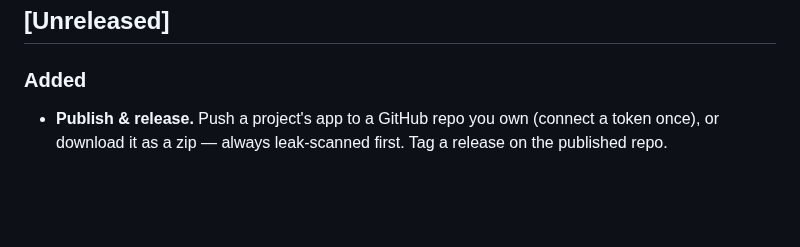
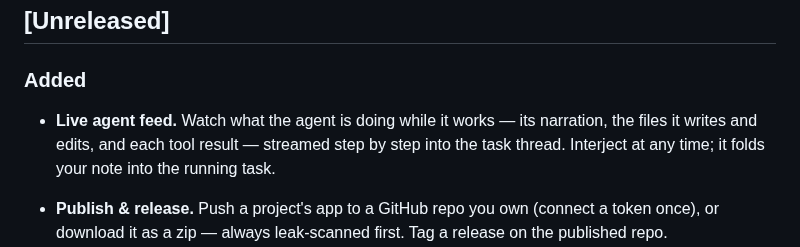
Before and after one commit to robeertm/AIWerkstatt, a Markdown page: CHANGELOG.md, the part around the change. GitHub-like rendering; blank space fills up the shorter version.

```diff
--- a/CHANGELOG.md
+++ b/CHANGELOG.md
@@ -7,6 +7,10 @@ to [Semantic Versioning](https://semver.org/spec/v2.0.0.html).
 ## [Unreleased]
 
 ### Added
+
+- **Live agent feed.** Watch what the agent is doing while it works — its narration,
+  the files it writes and edits, and each tool result — streamed step by step into
+  the task thread. Interject at any time; it folds your note into the running task.
 
 - **Publish & release.** Push a project's app to a GitHub repo you own (connect a
   token once), or download it as a zip — always leak-scanned first. Tag a release
```
Also changed, not shown: README.md (+3 -2 lines), docs/screenshots/14-live-agent.png (added), 8 other files.
